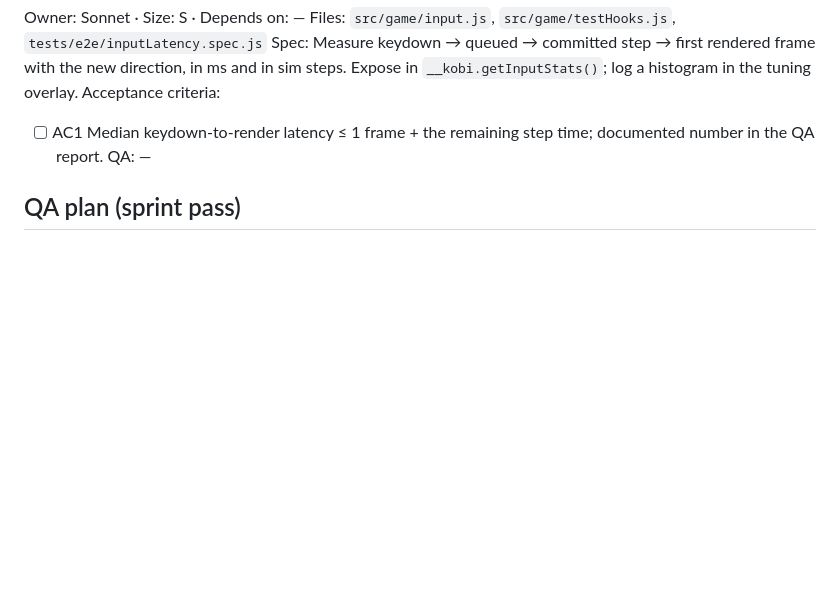
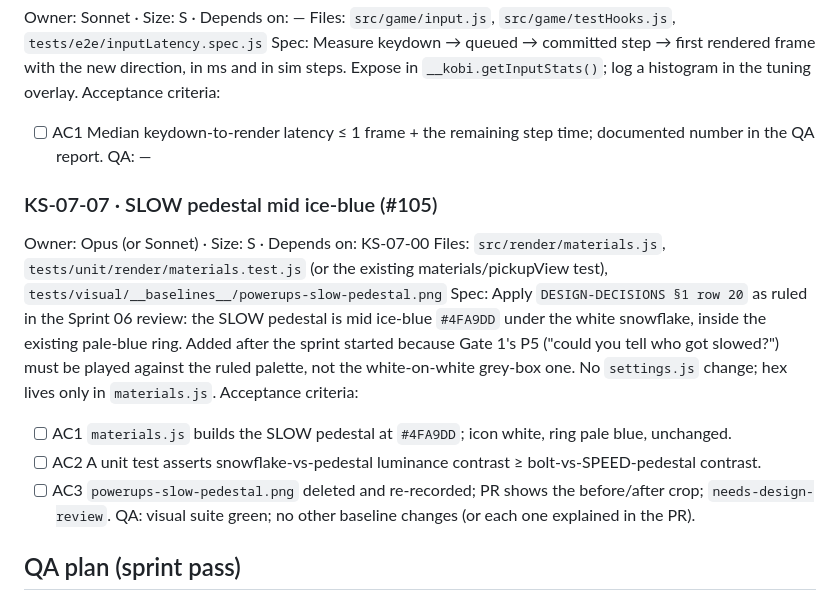
Before and after one commit to aliceagent/kobisnake, a Markdown page: docs/sprints/sprint-07-playtest-gate-1-and-tuning.md, the part around the change. Drawn GitHub-style; blank space fills up the shorter version.

Commit message:
Sprint 07 agent side complete: sign-off row, KS-07-07 SLOW pedestal palette ticket (#105)
Records the agent-side outcome of Sprint 07 in the sign-off table (KS-07-00/01/03/06 merged,
640 unit, 57 e2e, 15 visual, latency floor is the grid step) and adds KS-07-07 to the sprint
file so the #105 palette fix runs as a ticket before the Gate 1 human sessions.

Co-Authored-By: Claude Fable 5.1 <noreply@anthropic.com>
Claude-Session: https://claude.ai/code/session_01UFktsTGiN1cC7o6eBcMeTW

```diff
--- a/docs/sprints/sprint-07-playtest-gate-1-and-tuning.md
+++ b/docs/sprints/sprint-07-playtest-gate-1-and-tuning.md
@@ -102,6 +102,20 @@ Acceptance criteria:
 - [ ] AC1 Median keydown-to-render latency ≤ 1 frame + the remaining step time; documented number in the QA report.
 QA: —
 
+### KS-07-07 · SLOW pedestal mid ice-blue (#105)
+Owner: Opus (or Sonnet) · Size: S · Depends on: KS-07-00
+Files: `src/render/materials.js`, `tests/unit/render/materials.test.js` (or the existing materials/pickupView
+test), `tests/visual/__baselines__/powerups-slow-pedestal.png`
+Spec: Apply `DESIGN-DECISIONS §1 row 20` as ruled in the Sprint 06 review: the SLOW pedestal is mid ice-blue
+`#4FA9DD` under the white snowflake, inside the existing pale-blue ring. Added after the sprint started because
+Gate 1's P5 ("could you tell who got slowed?") must be played against the ruled palette, not the white-on-white
+grey-box one. No `settings.js` change; hex lives only in `materials.js`.
+Acceptance criteria:
+- [ ] AC1 `materials.js` builds the SLOW pedestal at `#4FA9DD`; icon white, ring pale blue, unchanged.
+- [ ] AC2 A unit test asserts snowflake-vs-pedestal luminance contrast ≥ bolt-vs-SPEED-pedestal contrast.
+- [ ] AC3 `powerups-slow-pedestal.png` deleted and re-recorded; PR shows the before/after crop; `needs-design-review`.
+QA: visual suite green; no other baseline changes (or each one explained in the PR).
+
 ## QA plan (sprint pass)
 This sprint is the QA plan. The gate passes when the Movement, Collision, Arena Closing, Round Length, Growth
 and Power-up sections of the playtest script all pass in session 3 and the bot matrix meets its targets with
```
Also changed, not shown: docs/sprints/README.md (+1 -0 lines).
